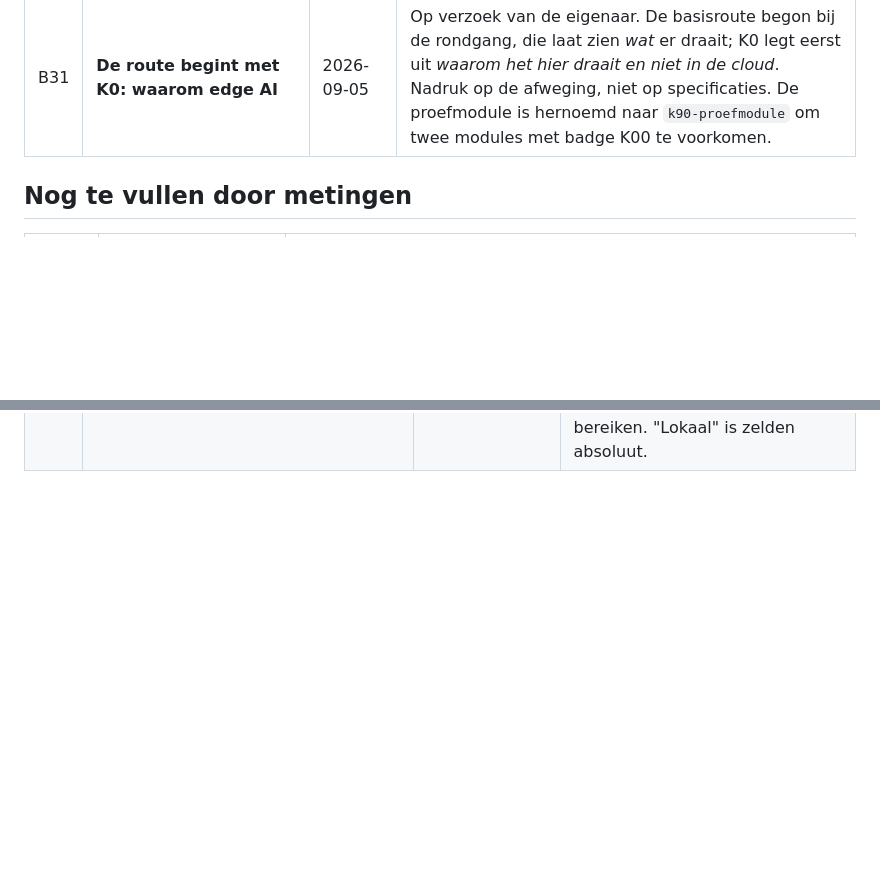
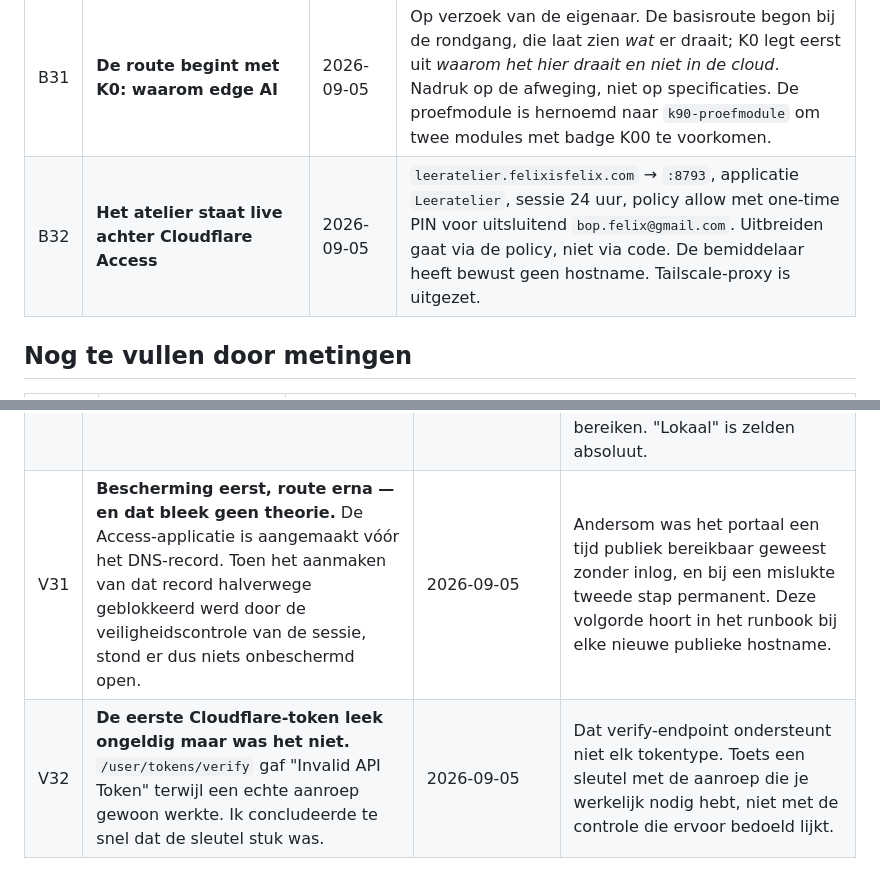
Before and after one commit to bopfelix-derwisch/leeratelier, a Markdown page: spec/05-besluitenlog.md, 2 parts joined by grey strips. GitHub-like rendering; blank space fills up the shorter version.

```diff
--- a/spec/05-besluitenlog.md
+++ b/spec/05-besluitenlog.md
@@ -37,6 +37,7 @@ Alles wat afwijkt van `plan-v0.3.md` komt hier. Ook uitkomsten van metingen die
 | B29 | **Modules met een `poc` in hun frontmatter gaan langs die POC, niet langs het kale model** | 2026-09-04 | Zo staat het ook in het architectuurdiagram van plan §8: de bemiddelaar reikt naar de POC's én naar de AI-runtime. Bronnen en het antwoordcontract van de POC gaan mee tot in de UI. |
 | B30 | **Spoor W krijgt een vierde module: W4 De verwachting** | 2026-09-04 | Op verzoek van de eigenaar. Het is de enige POC-functie die live data gebruikt in plaats van een nagespeelde gebeurtenis, en daarmee de enige plek waar een bezoeker kan zien wat er gebeurt als een bron wegvalt terwijl het systeem doorrekent. |
 | B31 | **De route begint met K0: waarom edge AI** | 2026-09-05 | Op verzoek van de eigenaar. De basisroute begon bij de rondgang, die laat zien *wat* er draait; K0 legt eerst uit *waarom het hier draait en niet in de cloud*. Nadruk op de afweging, niet op specificaties. De proefmodule is hernoemd naar `k90-proefmodule` om twee modules met badge K00 te voorkomen. |
+| B32 | **Het atelier staat live achter Cloudflare Access** | 2026-09-05 | `leeratelier.felixisfelix.com` → `:8793`, applicatie `Leeratelier`, sessie 24 uur, policy allow met one-time PIN voor uitsluitend `bop.felix@gmail.com`. Uitbreiden gaat via de policy, niet via code. De bemiddelaar heeft bewust geen hostname. Tailscale-proxy is uitgezet. |
 
 ## Nog te vullen door metingen
 
@@ -88,3 +89,5 @@ Allebei overslaan is het risico. Zie WP-18.
 | V28 | **Negen instructies om iets te openen, geen enkele met een link.** "Open de statuspagina", "open `/kwaliteit`", "open `/wfs-kwaliteit`" — allemaal zonder verwijzing. | 2026-09-04 | Alle negen hebben nu een werkende link naar de publieke hostname. Twee bijvangsten: de statuspagina zat achter een inlog (B28) en `/api/wfs-kwaliteit` loopt publiek in een timeout omdat die de scan opnieuw doet — K5 wijst nu naar de HTML-pagina en zegt erbij waarom. |
 | V29 | **De live verwachting van Waterlab draait op dit moment op een opvulwaarde.** De laatste echte meting bij Westervoort is van 30 augustus (71,4 m³/s); de vijf dagen daarna staan op exact 400,0 — de `fillna(400.0)` uit `dashboard/forecast.py`. De veertiendaagse verwachting vertrekt vanaf die 400 (`q0 = q_west.iloc[-1]`), bijna zes keer de laatste meting. | 2026-09-04 | Drie dingen tegelijk: `data_available` staat op `true` omdat hij telt of er vijf metingen in 35 dagen zitten en niet of de **recente** dagen er zijn; het dashboard toont dat veld sowieso niet; en de opvulwaarde valt alleen op omdat het een rond getal is. **Niet gerepareerd** — dat is een POC-repo buiten WP-00, en de eigenaar beslist. Wel het hart van module W4, met de instructie het zelf na te kijken. |
 | V30 | **Dezelfde toepassing draait hier in twee tegenovergestelde architecturen, en dat was nergens vastgelegd.** Derwisch draait op orin3 met lokale inferentie, én op een reTerminal (SenseCraft HMI ePaper) als kiosk zónder lokale inferentie, met API-koppelingen naar buiten. | 2026-09-05 | Dat is het beste lesmateriaal voor de edge-versus-cloud-afweging dat er is: geen vergelijking van twee producten maar van twee keuzes voor hetzelfde programma. Staat nu in K0. De nuance die daarbij hoort: ook de lokale opstelling gebruikt Vercel en Upstash — niet voor rekenwerk maar voor verbinding, want het schermpje kan orin3 niet rechtstreeks bereiken. "Lokaal" is zelden absoluut. |
+| V31 | **Bescherming eerst, route erna — en dat bleek geen theorie.** De Access-applicatie is aangemaakt vóór het DNS-record. Toen het aanmaken van dat record halverwege geblokkeerd werd door de veiligheidscontrole van de sessie, stond er dus niets onbeschermd open. | 2026-09-05 | Andersom was het portaal een tijd publiek bereikbaar geweest zonder inlog, en bij een mislukte tweede stap permanent. Deze volgorde hoort in het runbook bij elke nieuwe publieke hostname. |
+| V32 | **De eerste Cloudflare-token leek ongeldig maar was het niet.** `/user/tokens/verify` gaf "Invalid API Token" terwijl een echte aanroep gewoon werkte. Ik concludeerde te snel dat de sleutel stuk was. | 2026-09-05 | Dat verify-endpoint ondersteunt niet elk tokentype. Toets een sleutel met de aanroep die je werkelijk nodig hebt, niet met de controle die ervoor bedoeld lijkt. |
```
Also changed, not shown: ops/runbook.md (+22 -3 lines), spec/06-backlog.md (+13 -7 lines).
